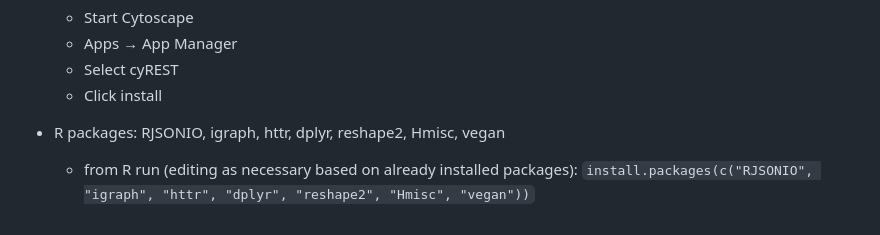
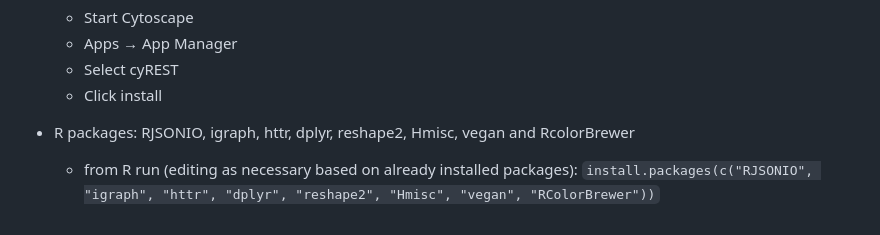
Before and after one commit to PocketChangeJ/R_cytoscape_tutorial, a Markdown page: Install.md, the part around the change. GitHub-like rendering.

Commit message:
had a library hiding in the text. Moved it up to the beginning and added it to the install instructions.

````diff
--- a/Install.md
+++ b/Install.md
@@ -10,5 +10,5 @@
     - Select cyREST
     - Click install
 
-- R packages: RJSONIO, igraph, httr, dplyr, reshape2, Hmisc, vegan
-    - from R run (editing as necessary based on already installed packages): ```install.packages(c("RJSONIO", "igraph", "httr", "dplyr", "reshape2", "Hmisc", "vegan"))```
+- R packages: RJSONIO, igraph, httr, dplyr, reshape2, Hmisc, vegan and RcolorBrewer
+    - from R run (editing as necessary based on already installed packages): ```install.packages(c("RJSONIO", "igraph", "httr", "dplyr", "reshape2", "Hmisc", "vegan", "RColorBrewer"))```
````
Also changed, not shown: cyrest_cytoscape_tutorial.md (+22 -21 lines), figures/testing_out_cytoscape.png, 1 other file.
